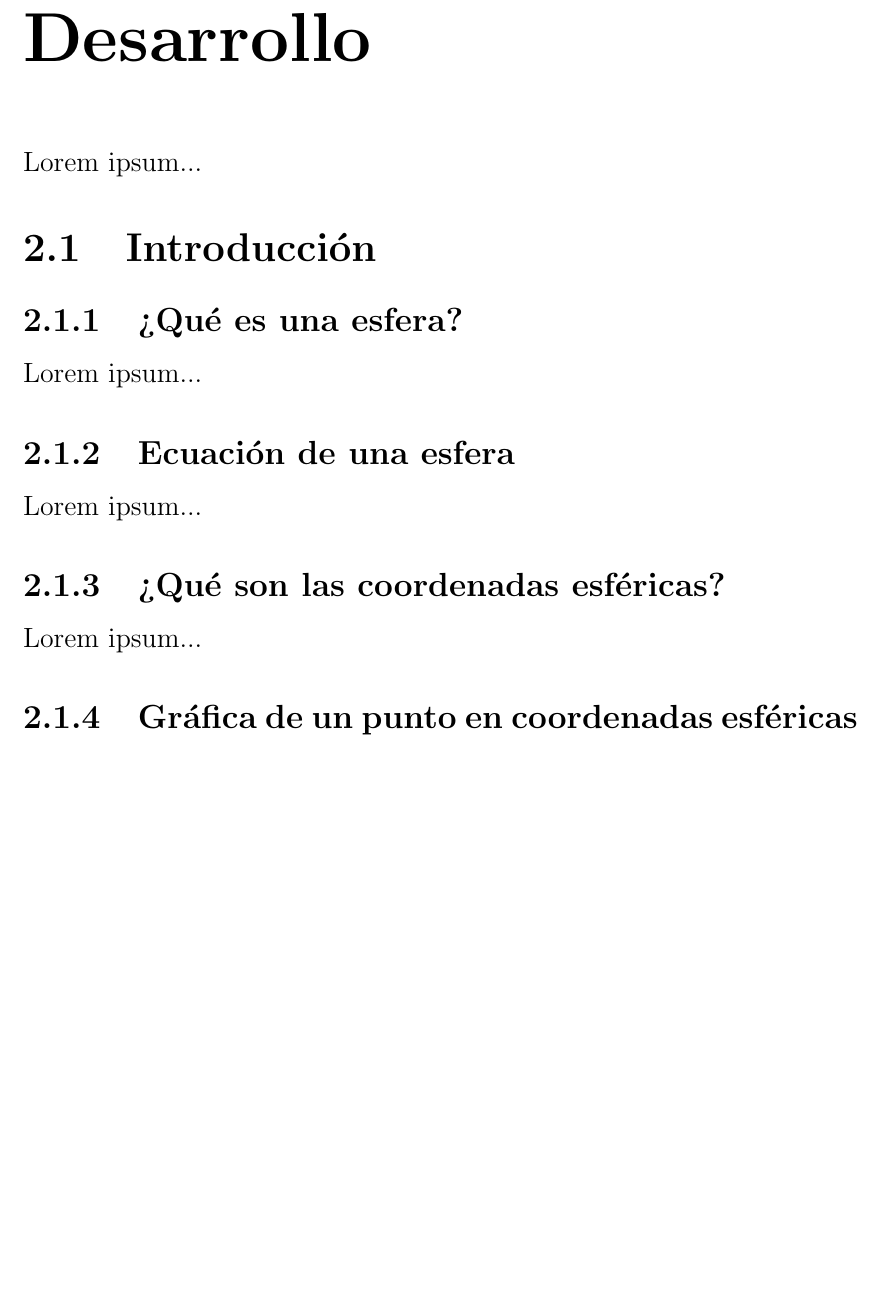
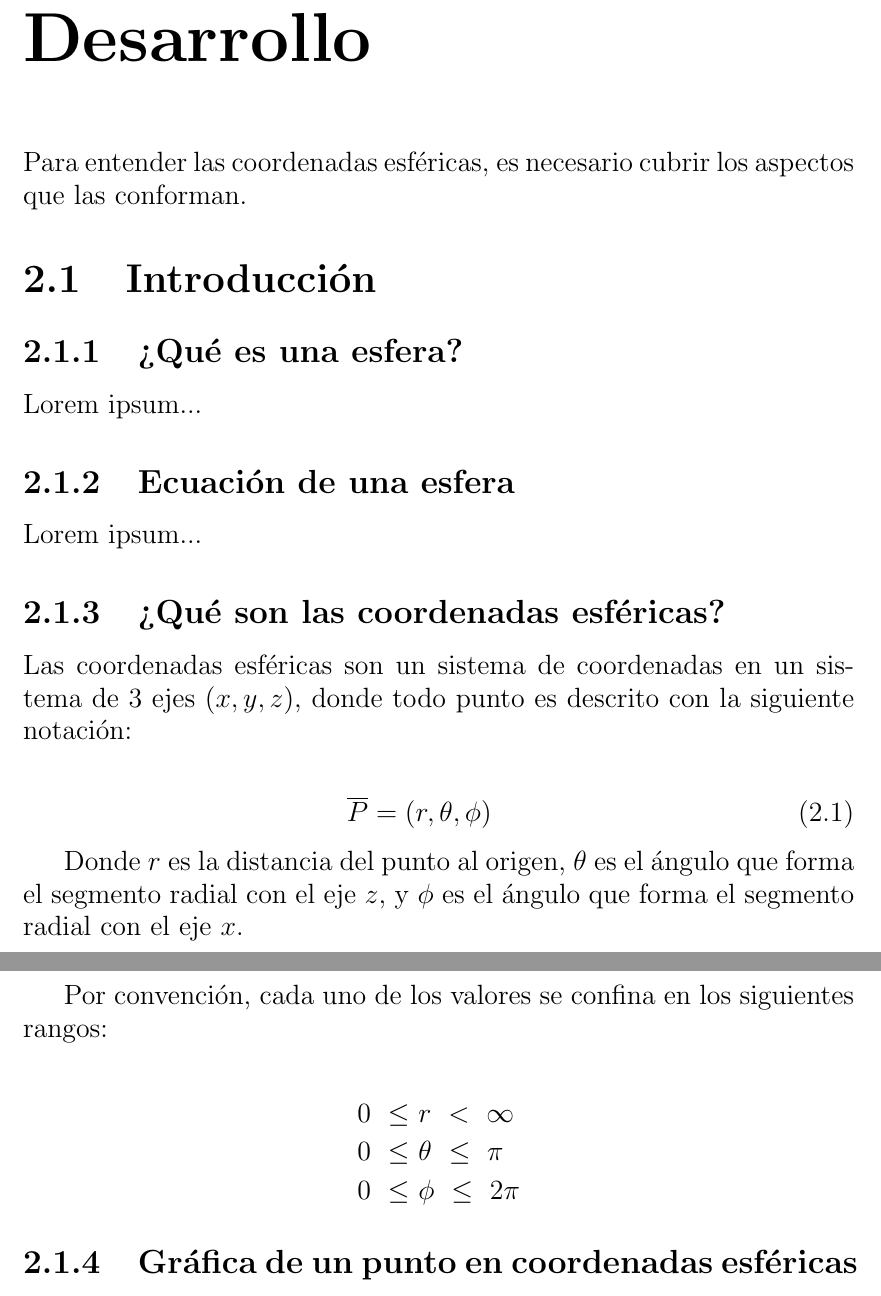
Before and after one commit to DrKJeff16/Proyecto_Final_Geo2022I, a LaTeX document (main.tex, which reads desarrollo/desarrollo.tex, desarrollo/introduccion/que_son_coord.tex): part of page 4 of 6 before the commit and two parts of pages 4 and 5 of 6 after it, the two joined at a grey line, cut so that both start at the same text, the shorter picture padded with empty space. Compiled offline with pdfLaTeX.

Commit message:
Empezado el desarrollo.

```diff
--- a/desarrollo/desarrollo.tex
+++ b/desarrollo/desarrollo.tex
@@ -1 +1 @@
-Lorem ipsum...
+Para entender las coordenadas esféricas, es necesario cubrir los aspectos que las conforman.
--- a/desarrollo/introduccion/que_son_coord.tex
+++ b/desarrollo/introduccion/que_son_coord.tex
@@ -1 +1,17 @@
-Lorem ipsum...
+Las coordenadas esféricas son un sistema de coordenadas en un sistema de 3 ejes ${\left(x,y,z\right)}$, donde todo punto es descrito con la siguiente notación:
+
+\begin{eqnarray}
+  \overline{P}=\left(r,\theta,\phi\right)
+\end{eqnarray}
+
+Donde ${r}$ es la distancia del punto al origen, ${\theta}$ es el ángulo que forma el segmento radial con el eje ${z}$, y ${\phi}$ es el ángulo que forma el segmento radial con el eje ${x}$.
+
+Por convención, cada uno de los valores se confina en los siguientes rangos:
+
+\begin{equation*}
+  \begin{split}
+    0\ \leq\ &r\ <\ \infty\\
+    0\ \leq\ &\theta\ \leq\ \pi\\
+    0\ \leq\ &\phi\ \leq\ 2\pi
+  \end{split}
+\end{equation*}
```
Also changed, not shown: main.tex (+12 -4 lines).
